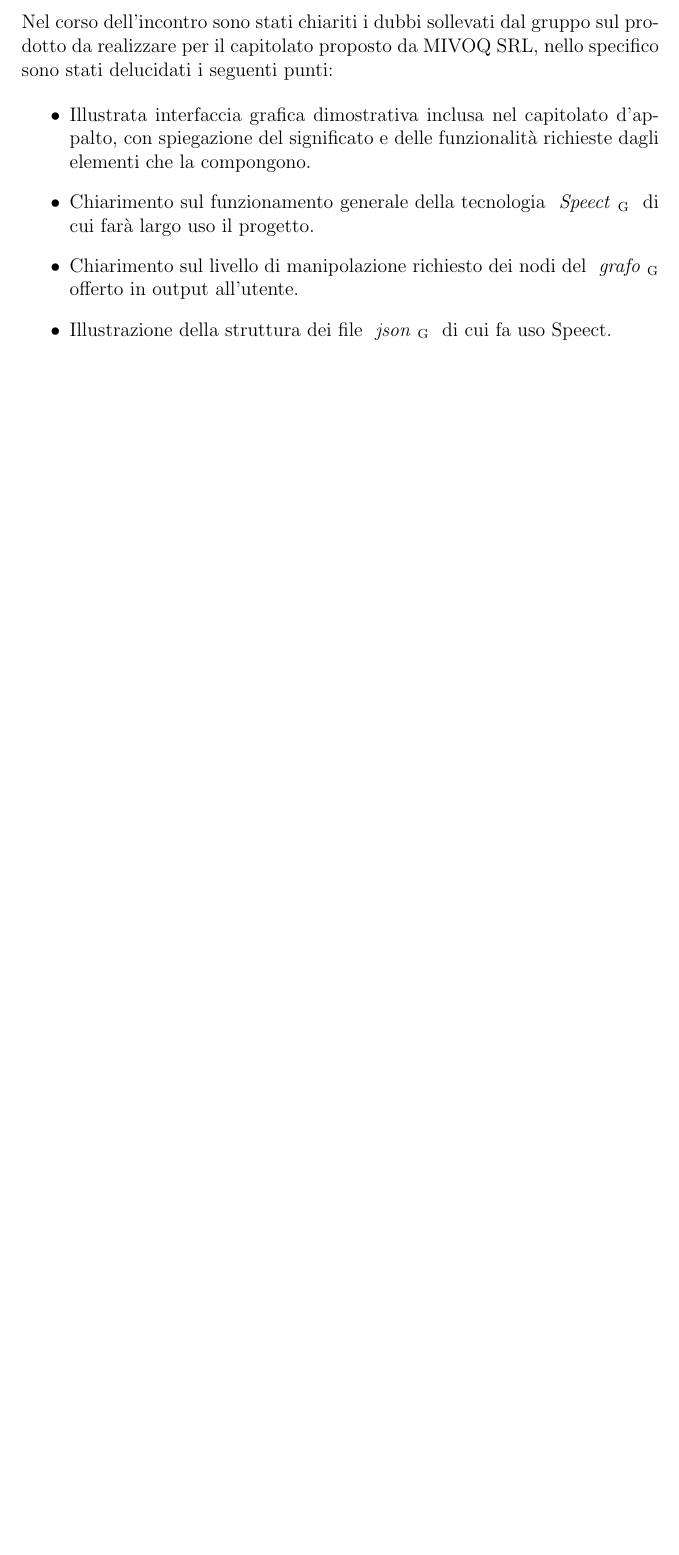
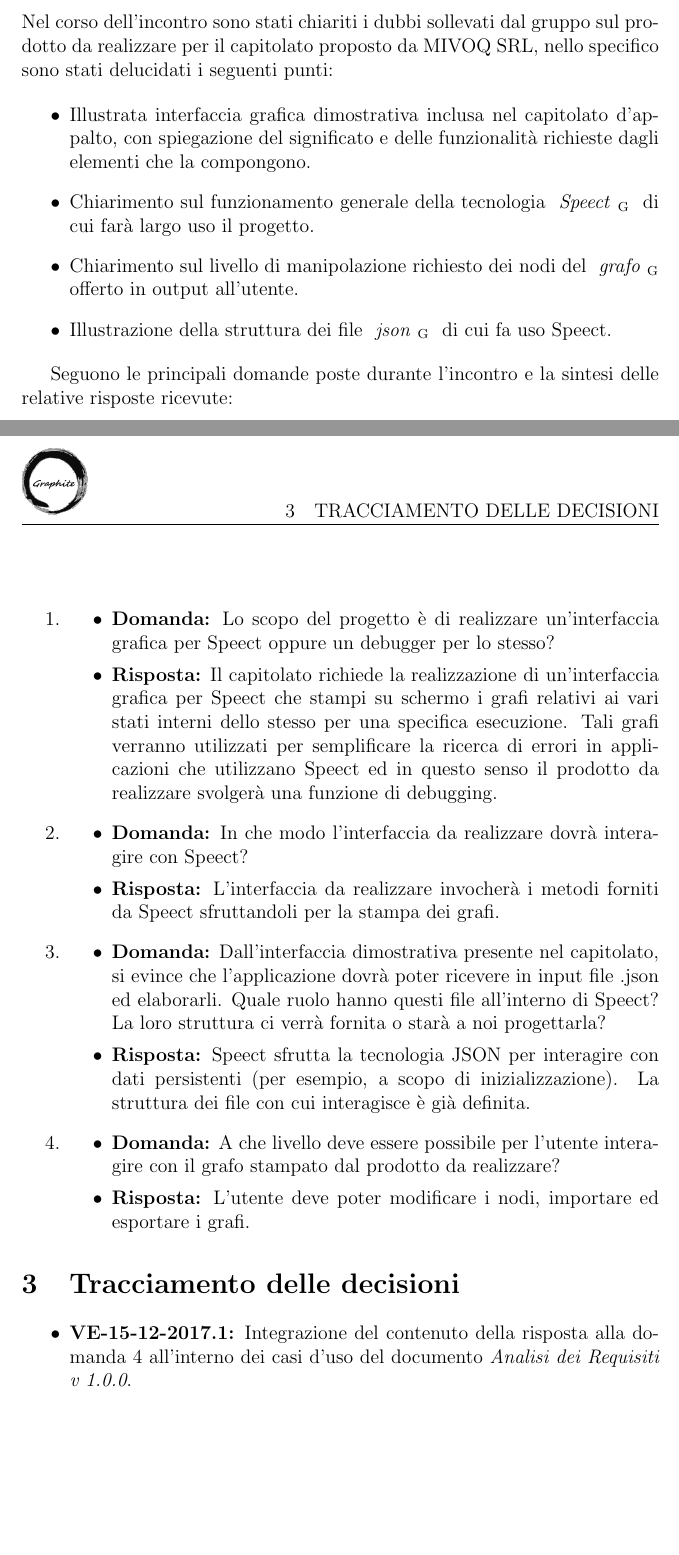
Before and after one commit to Italiaracerx/progettoSWE, a LaTeX document (Verbali/VE-15-12-2017.tex): part of page 2 of 2 before the commit and two parts of pages 2 and 3 of 3 after it, the two joined at a grey line, cut so that both start at the same text, the shorter picture padded with empty space. Compiled offline with pdfLaTeX.

Commit message:
Revisionati verbali e aggiunto tracciamento decisioni

```diff
--- a/Verbali/VE-15-12-2017.tex
+++ b/Verbali/VE-15-12-2017.tex
@@ -68,6 +68,37 @@
 	    \item Illustrazione della struttura dei file \glossario{json}{file .json} di cui fa uso Speect.
 	\end{itemize}
 
+	Seguono le principali domande poste durante l'incontro e la sintesi delle relative risposte ricevute:
 
+	\begin{enumerate}
+
+	\item
+    	\begin{itemize}
+    	    \item \textbf{Domanda:} Lo scopo del progetto è di realizzare un’interfaccia grafica per Speect oppure un debugger per lo stesso?
+    	    \item \textbf{Risposta:} Il capitolato richiede la realizzazione di un'interfaccia grafica per Speect che stampi su schermo i grafi relativi ai vari stati interni dello stesso per una specifica esecuzione. Tali grafi verranno utilizzati per semplificare la ricerca di errori in applicazioni che utilizzano Speect ed in questo senso il prodotto da realizzare svolgerà una funzione di debugging.
+    	\end{itemize}
+    \item
+    	\begin{itemize}
+    	    \item \textbf{Domanda:} In che modo l'interfaccia da realizzare dovrà interagire con Speect?
+    	    \item \textbf{Risposta:} L'interfaccia da realizzare invocherà i metodi forniti da Speect sfruttandoli per la stampa dei grafi.
+    	\end{itemize}
+    \item
+    	\begin{itemize}
+    	    \item \textbf{Domanda:} Dall'interfaccia dimostrativa presente nel capitolato, si evince che l'applicazione dovrà poter ricevere in input file .json ed elaborarli. Quale ruolo hanno questi file all'interno di Speect? La loro struttura ci verrà fornita o starà a noi progettarla?
+    	    \item \textbf{Risposta:} Speect sfrutta la tecnologia JSON per interagire con dati persistenti (per esempio, a scopo di inizializzazione). La struttura dei file con cui interagisce è già definita.
+    	\end{itemize}
+    \item
+    	\begin{itemize}
+    	    \item \textbf{Domanda:} A che livello deve essere possibile per l'utente interagire con il grafo stampato dal prodotto da realizzare?
+    	    \item \textbf{Risposta:} L'utente deve poter modificare i nodi, importare ed esportare i grafi.
+    	\end{itemize}
+
+	\end{enumerate}
+
+	\section{Tracciamento delle decisioni}
+
+	\begin{itemize}
+	    \item \textbf{VE-15-12-2017.1:} Integrazione del contenuto della risposta alla domanda 4 all'interno dei casi d'uso del documento \textit{Analisi dei Requisiti v 1.0.0}.
+	\end{itemize}
 
 	\end{document}
```
Also changed, not shown: Verbali/VI-01-12-2017.tex (+6 -1 lines), Verbali/VI-10-11-2017.tex (+5 -1 lines).
